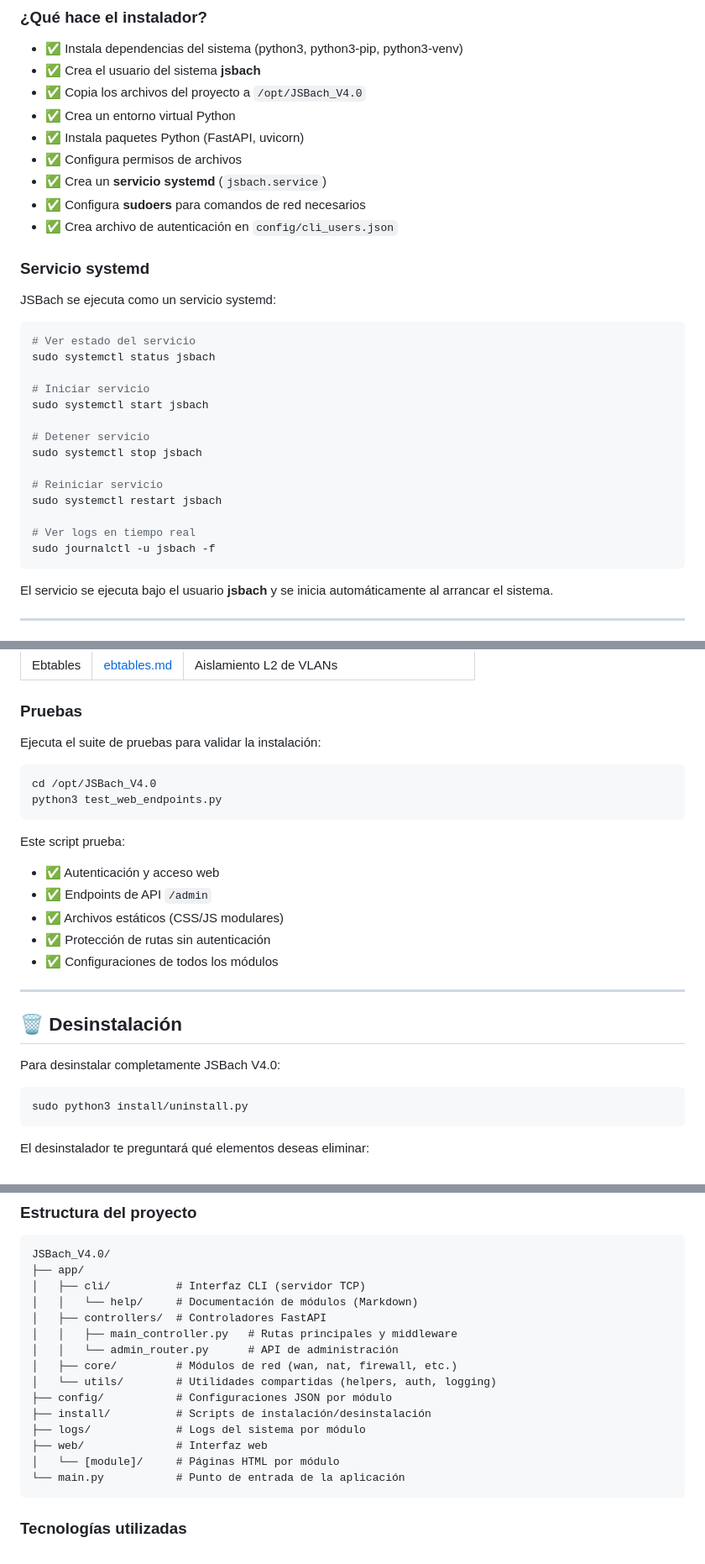
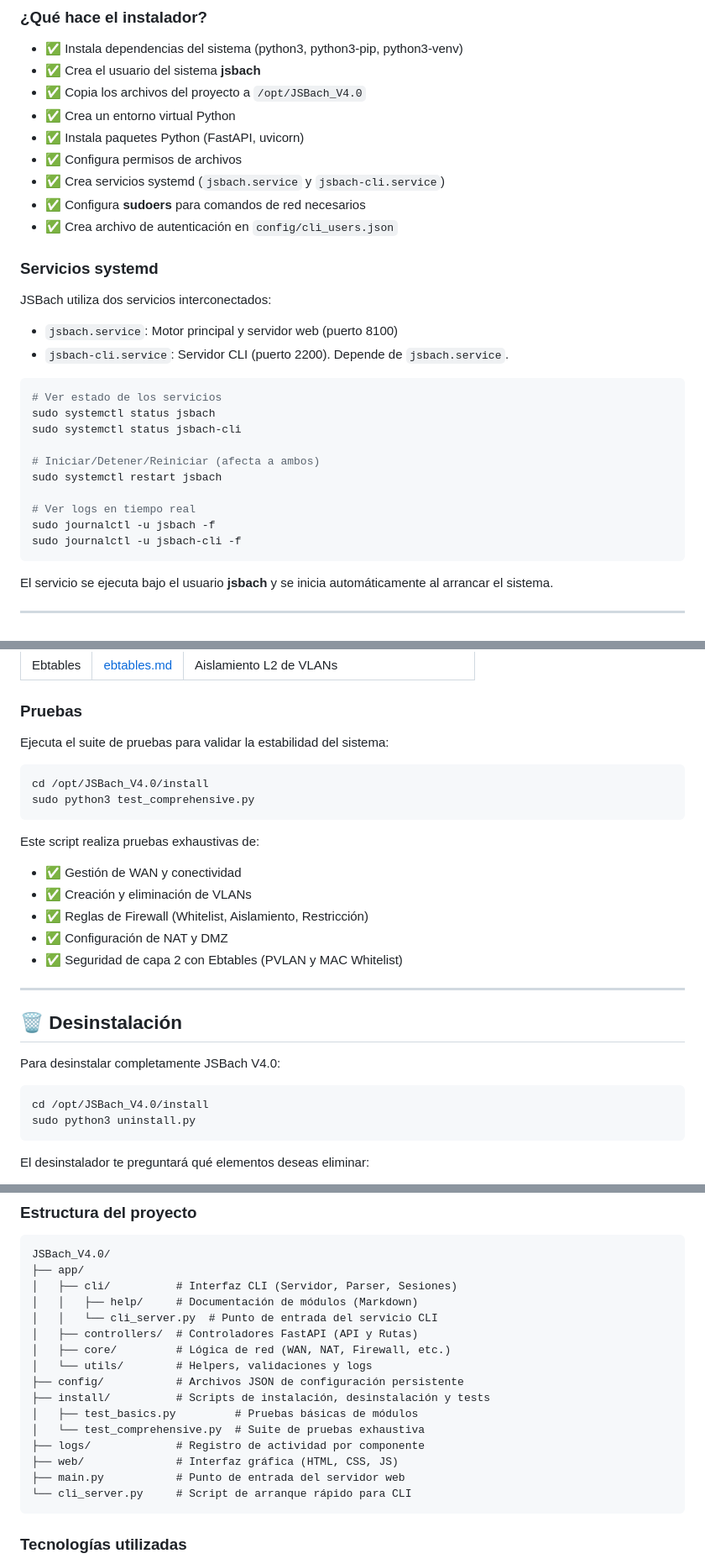
Before and after one commit to joliher/JSBach_py, a Markdown page: README.md, 3 parts joined by grey strips. Shown at 84% size. Drawn GitHub-style.

````diff
--- a/README.md
+++ b/README.md
@@ -60,29 +60,27 @@ sudo python3 install/install.py
 - ✅ Crea un entorno virtual Python
 - ✅ Instala paquetes Python (FastAPI, uvicorn)
 - ✅ Configura permisos de archivos
-- ✅ Crea un **servicio systemd** (`jsbach.service`)
+- ✅ Crea servicios systemd (`jsbach.service` y `jsbach-cli.service`)
 - ✅ Configura **sudoers** para comandos de red necesarios
 - ✅ Crea archivo de autenticación en `config/cli_users.json`
 
-### Servicio systemd
+### Servicios systemd
 
-JSBach se ejecuta como un servicio systemd:
+JSBach utiliza dos servicios interconectados:
+- `jsbach.service`: Motor principal y servidor web (puerto 8100)
+- `jsbach-cli.service`: Servidor CLI (puerto 2200). Depende de `jsbach.service`.
 
 ```bash
-# Ver estado del servicio
+# Ver estado de los servicios
 sudo systemctl status jsbach
+sudo systemctl status jsbach-cli
 
-# Iniciar servicio
-sudo systemctl start jsbach
-
-# Detener servicio
-sudo systemctl stop jsbach
-
-# Reiniciar servicio
+# Iniciar/Detener/Reiniciar (afecta a ambos)
 sudo systemctl restart jsbach
 
 # Ver logs en tiempo real
 sudo journalctl -u jsbach -f
+sudo journalctl -u jsbach-cli -f
 ```
 
 El servicio se ejecuta bajo el usuario **jsbach** y se inicia automáticamente al arrancar el sistema.
@@ -141,19 +139,19 @@ Para información detallada sobre comandos y uso del sistema:
 
 ### Pruebas
 
-Ejecuta el suite de pruebas para validar la instalación:
+Ejecuta el suite de pruebas para validar la estabilidad del sistema:
 
 ```bash
-cd /opt/JSBach_V4.0
-python3 test_web_endpoints.py
+cd /opt/JSBach_V4.0/install
+sudo python3 test_comprehensive.py
 ```
 
-Este script prueba:
-- ✅ Autenticación y acceso web
-- ✅ Endpoints de API `/admin`
-- ✅ Archivos estáticos (CSS/JS modulares)
-- ✅ Protección de rutas sin autenticación
-- ✅ Configuraciones de todos los módulos
+Este script realiza pruebas exhaustivas de:
+- ✅ Gestión de WAN y conectividad
+- ✅ Creación y eliminación de VLANs
+- ✅ Reglas de Firewall (Whitelist, Aislamiento, Restricción)
+- ✅ Configuración de NAT y DMZ
+- ✅ Seguridad de capa 2 con Ebtables (PVLAN y MAC Whitelist)
 
 ---
 
@@ -162,7 +160,8 @@ Este script prueba:
 Para desinstalar completamente JSBach V4.0:
 
 ```bash
-sudo python3 install/uninstall.py
+cd /opt/JSBach_V4.0/install
+sudo python3 uninstall.py
 ```
 
 El desinstalador te preguntará qué elementos deseas eliminar:
@@ -185,19 +184,20 @@ El desinstalador te preguntará qué elementos deseas eliminar:
 ```
 JSBach_V4.0/
 ├── app/
-│   ├── cli/          # Interfaz CLI (servidor TCP)
-│   │   └── help/     # Documentación de módulos (Markdown)
-│   ├── controllers/  # Controladores FastAPI
-│   │   ├── main_controller.py   # Rutas principales y middleware
-│   │   └── admin_router.py      # API de administración
-│   ├── core/         # Módulos de red (wan, nat, firewall, etc.)
-│   └── utils/        # Utilidades compartidas (helpers, auth, logging)
-├── config/           # Configuraciones JSON por módulo
-├── install/          # Scripts de instalación/desinstalación
-├── logs/             # Logs del sistema por módulo
-├── web/              # Interfaz web
-│   └── [module]/     # Páginas HTML por módulo
-└── main.py           # Punto de entrada de la aplicación
+│   ├── cli/          # Interfaz CLI (Servidor, Parser, Sesiones)
+│   │   ├── help/     # Documentación de módulos (Markdown)
+│   │   └── cli_server.py  # Punto de entrada del servicio CLI
+│   ├── controllers/  # Controladores FastAPI (API y Rutas)
+│   ├── core/         # Lógica de red (WAN, NAT, Firewall, etc.)
+│   └── utils/        # Helpers, validaciones y logs
+├── config/           # Archivos JSON de configuración persistente
+├── install/          # Scripts de instalación, desinstalación y tests
+│   ├── test_basics.py         # Pruebas básicas de módulos
+│   └── test_comprehensive.py  # Suite de pruebas exhaustiva
+├── logs/             # Registro de actividad por componente
+├── web/              # Interfaz gráfica (HTML, CSS, JS)
+├── main.py           # Punto de entrada del servidor web
+└── cli_server.py     # Script de arranque rápido para CLI
 ```
 
 ### Tecnologías utilizadas
````
